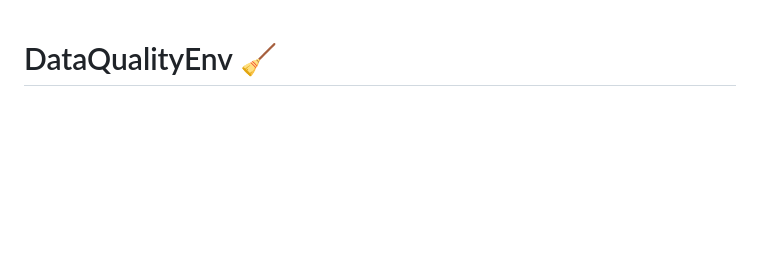
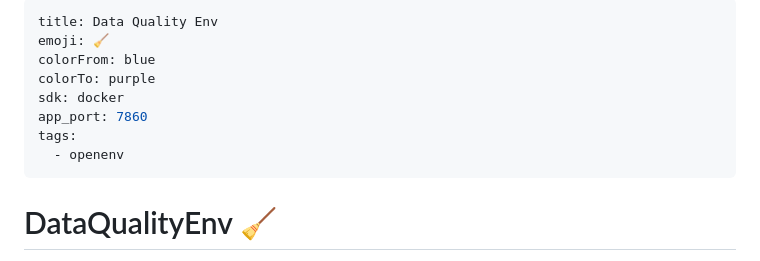
Before and after one commit to Kaushal-Dubey7/DataQualityEnv, a Markdown page: README.md, the part around the change. GitHub-like rendering; blank space fills up the shorter version.

Commit message:
Add Hugging Face Space YAML frontmatter with openenv tag

```diff
--- a/README.md
+++ b/README.md
@@ -1,3 +1,14 @@
+---
+title: Data Quality Env
+emoji: 🧹
+colorFrom: blue
+colorTo: purple
+sdk: docker
+app_port: 7860
+tags:
+  - openenv
+---
+
 # DataQualityEnv 🧹
 
 > **A production-ready OpenEnv RL environment for training AI agents to audit and fix messy datasets.**
```
